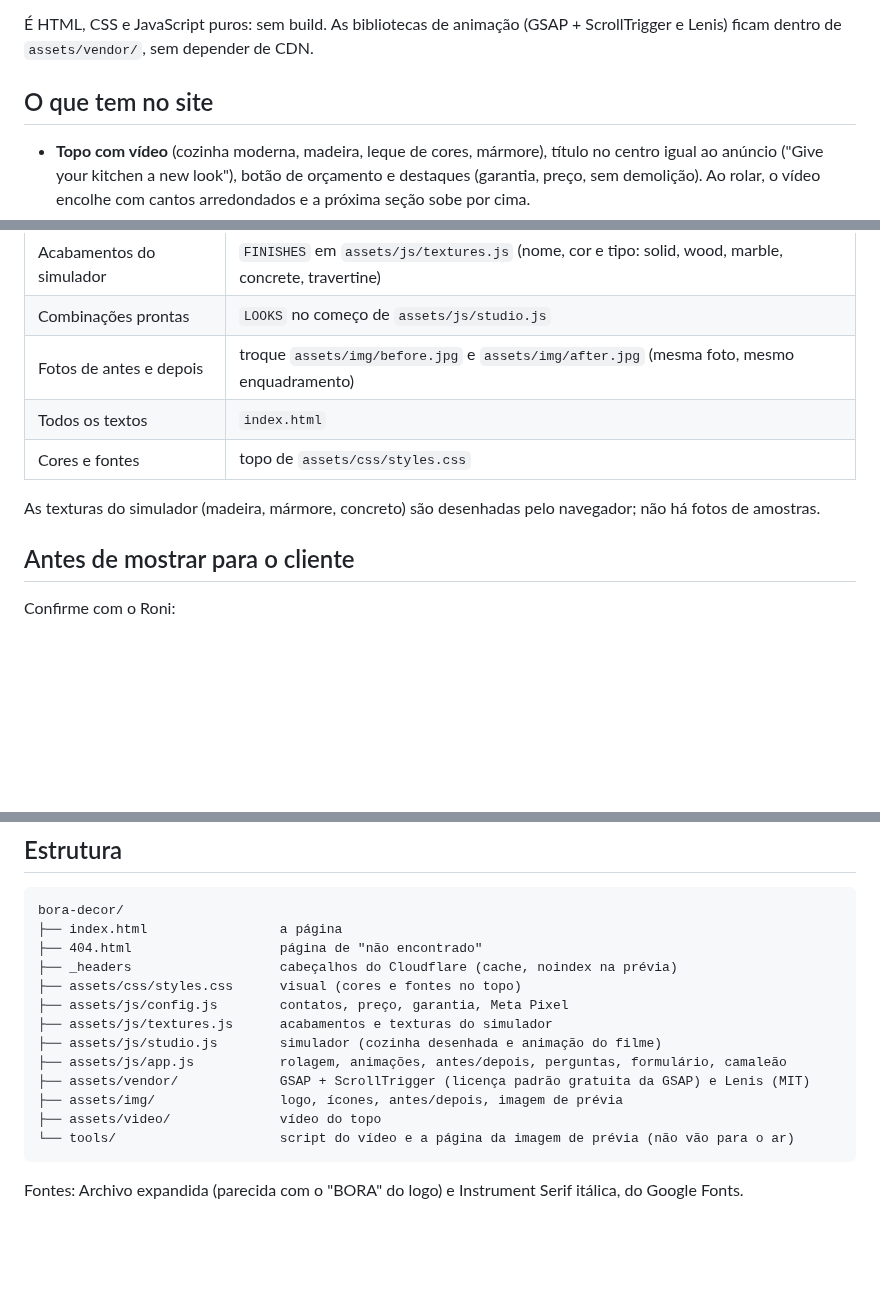
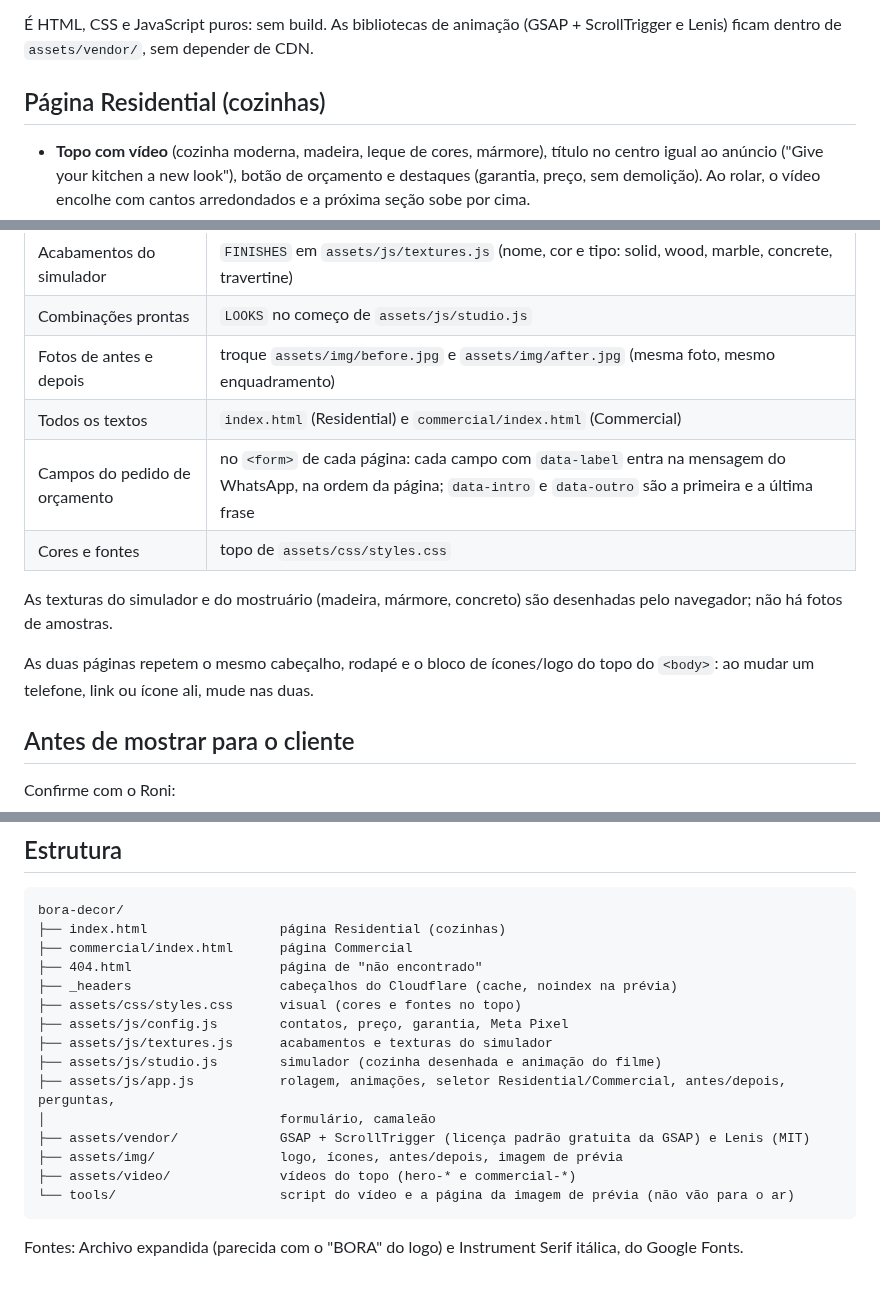
Before and after one commit to lucassouzalima2004/Projects, a Markdown page: bora-decor/README.md, 3 parts joined by grey strips. GitHub-like rendering; blank space fills up the shorter version.

````diff
--- a/bora-decor/README.md
+++ b/bora-decor/README.md
@@ -9,7 +16,7 @@ No ar (prévia): <https://boradecor.lucassouzalima10.workers.dev>
 É HTML, CSS e JavaScript puros: sem build. As bibliotecas de animação (GSAP + ScrollTrigger e Lenis) ficam
 dentro de `assets/vendor/`, sem depender de CDN.
 
-## O que tem no site
+## Página Residential (cozinhas)
 
 - **Topo com vídeo** (cozinha moderna, madeira, leque de cores, mármore), título no centro igual ao anúncio
   ("Give your kitchen a new look"), botão de orçamento e destaques (garantia, preço, sem demolição).
@@ -44,10 +66,14 @@ dentro de `assets/vendor/`, sem depender de CDN.
 | Acabamentos do simulador | `FINISHES` em `assets/js/textures.js` (nome, cor e tipo: solid, wood, marble, concrete, travertine) |
 | Combinações prontas | `LOOKS` no começo de `assets/js/studio.js` |
 | Fotos de antes e depois | troque `assets/img/before.jpg` e `assets/img/after.jpg` (mesma foto, mesmo enquadramento) |
-| Todos os textos | `index.html` |
+| Todos os textos | `index.html` (Residential) e `commercial/index.html` (Commercial) |
+| Campos do pedido de orçamento | no `<form>` de cada página: cada campo com `data-label` entra na mensagem do WhatsApp, na ordem da página; `data-intro` e `data-outro` são a primeira e a última frase |
 | Cores e fontes | topo de `assets/css/styles.css` |
 
-As texturas do simulador (madeira, mármore, concreto) são desenhadas pelo navegador; não há fotos de amostras.
+As texturas do simulador e do mostruário (madeira, mármore, concreto) são desenhadas pelo navegador; não há fotos de amostras.
+
+As duas páginas repetem o mesmo cabeçalho, rodapé e o bloco de ícones/logo do topo do `<body>`: ao mudar um
+telefone, link ou ícone ali, mude nas duas.
 
 ## Antes de mostrar para o cliente
 
@@ -99,17 +137,19 @@ Actions → Variables, para o canonical, o sitemap e a prévia do link usarem o
 
 ```
 bora-decor/
-├── index.html                 a página
+├── index.html                 página Residential (cozinhas)
+├── commercial/index.html      página Commercial
 ├── 404.html                   página de "não encontrado"
 ├── _headers                   cabeçalhos do Cloudflare (cache, noindex na prévia)
 ├── assets/css/styles.css      visual (cores e fontes no topo)
 ├── assets/js/config.js        contatos, preço, garantia, Meta Pixel
 ├── assets/js/textures.js      acabamentos e texturas do simulador
 ├── assets/js/studio.js        simulador (cozinha desenhada e animação do filme)
-├── assets/js/app.js           rolagem, animações, antes/depois, perguntas, formulário, camaleão
+├── assets/js/app.js           rolagem, animações, seletor Residential/Commercial, antes/depois, perguntas,
+│                              formulário, camaleão
 ├── assets/vendor/             GSAP + ScrollTrigger (licença padrão gratuita da GSAP) e Lenis (MIT)
 ├── assets/img/                logo, ícones, antes/depois, imagem de prévia
-├── assets/video/              vídeo do topo
+├── assets/video/              vídeos do topo (hero-* e commercial-*)
 └── tools/                     script do vídeo e a página da imagem de prévia (não vão para o ar)
 ```
 
````
Also changed, not shown: other parts of bora-decor/README.md (+45 -11 lines), bora-decor/assets/img/commercial-poster-tall.jpg (added), bora-decor/assets/img/commercial-poster.jpg (added), bora-decor/assets/img/og-commercial.jpg (added), 12 other files.
